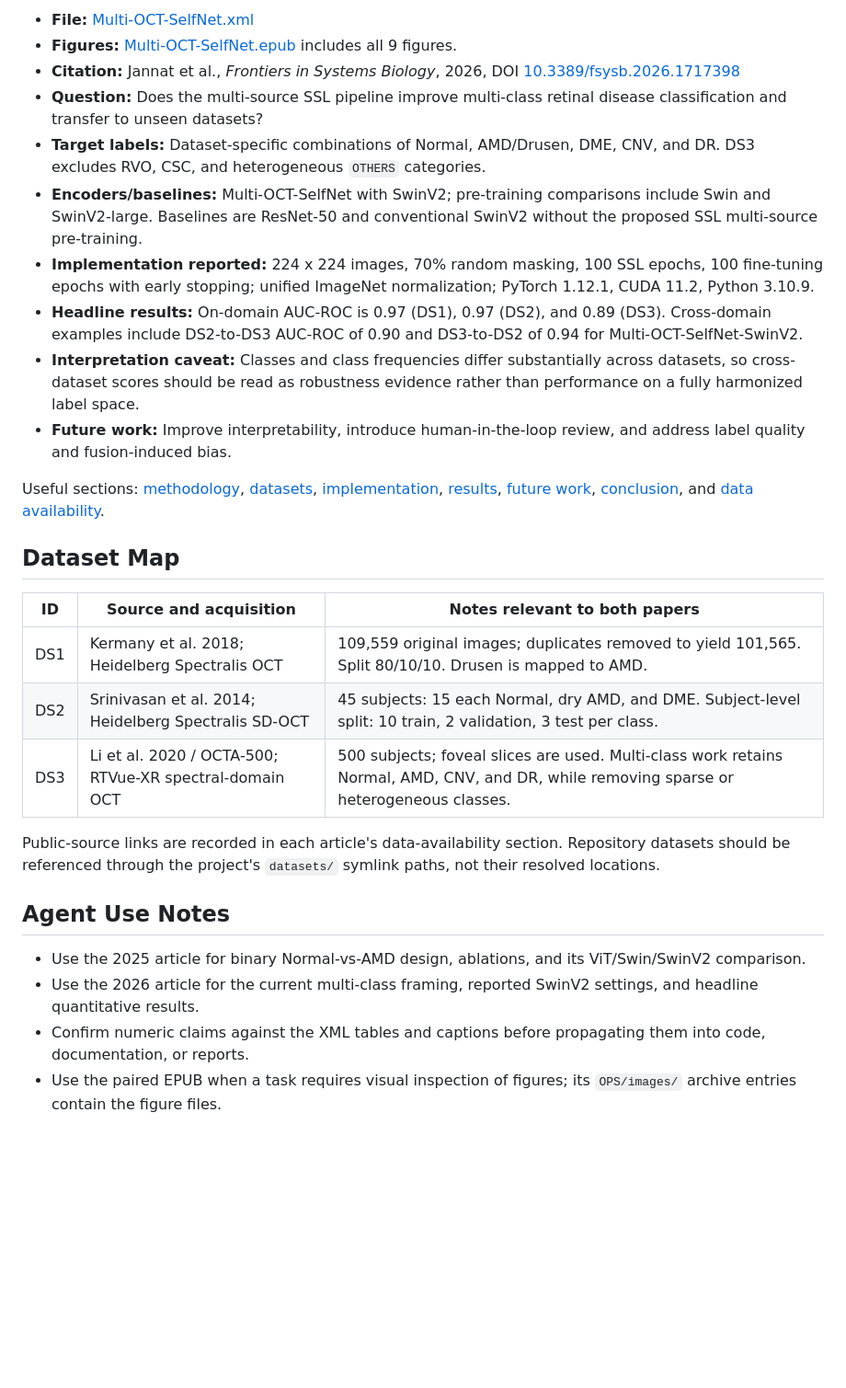
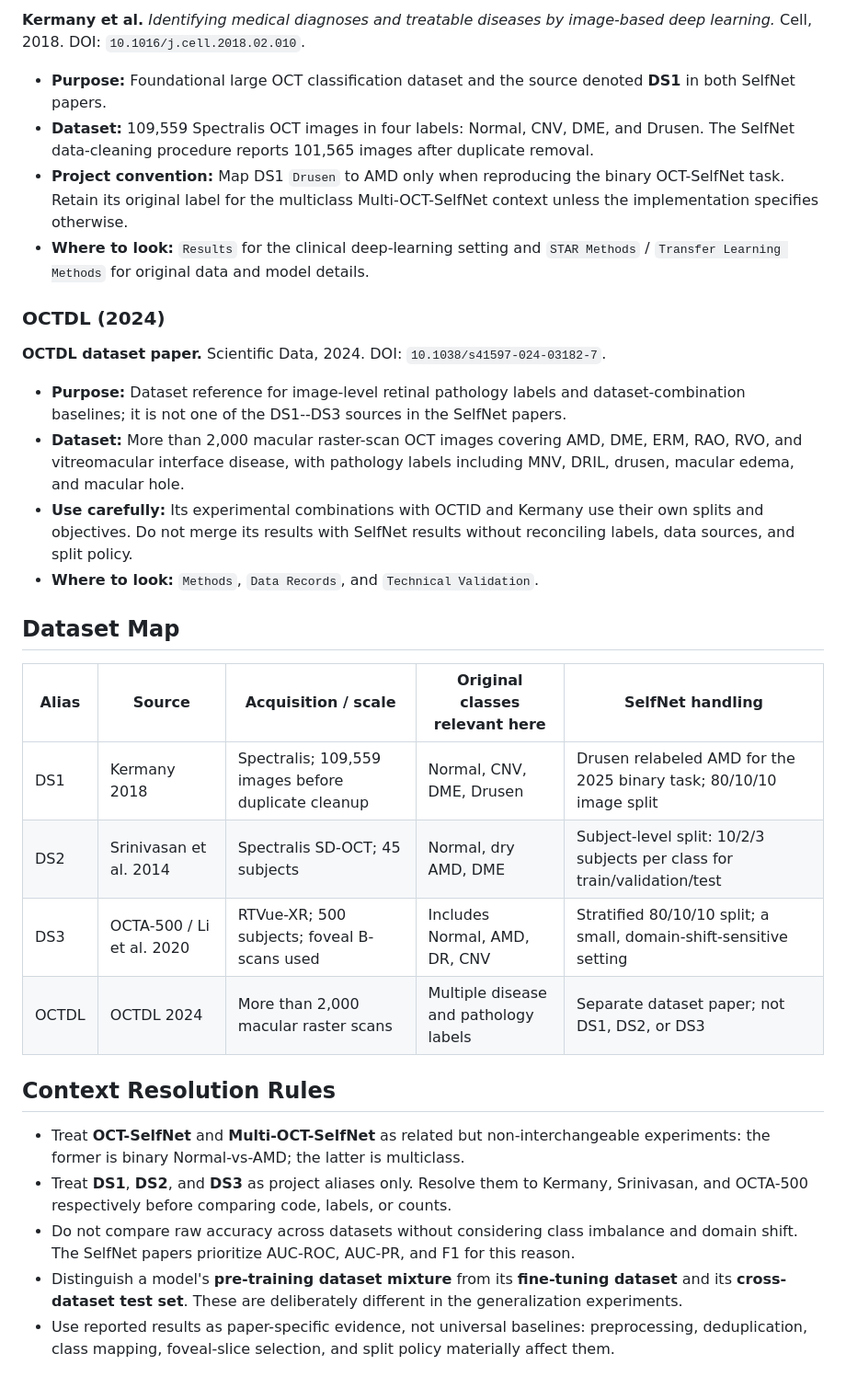
Before and after one commit to lemasc/oct-classify, a Markdown page: docs/articles/index.md, the part around one of its changes. Shown at 92% size. GitHub-like rendering; blank space fills up the shorter version.

```diff
--- a/docs/articles/index.md
+++ b/docs/articles/index.md
@@ -41,30 +50,33 @@ Useful sections: [methodology](OCT-SelfNet.xml#s3), [datasets](OCT-SelfNet.xml#s
 
-- **File:** [Multi-OCT-SelfNet.xml](Multi-OCT-SelfNet.xml)
-- **Figures:** [Multi-OCT-SelfNet.epub](Multi-OCT-SelfNet.epub) includes all 9 figures.
-- **Citation:** Jannat et al., *Frontiers in Systems Biology*, 2026, DOI [10.3389/fsysb.2026.1717398](https://doi.org/10.3389/fsysb.2026.1717398)
-- **Question:** Does the multi-source SSL pipeline improve multi-class retinal disease classification and transfer to unseen datasets?
-- **Target labels:** Dataset-specific combinations of Normal, AMD/Drusen, DME, CNV, and DR. DS3 excludes RVO, CSC, and heterogeneous `OTHERS` categories.
-- **Encoders/baselines:** Multi-OCT-SelfNet with SwinV2; pre-training comparisons include Swin and SwinV2-large. Baselines are ResNet-50 and conventional SwinV2 without the proposed SSL multi-source pre-training.
-- **Implementation reported:** 224 x 224 images, 70% random masking, 100 SSL epochs, 100 fine-tuning epochs with early stopping; unified ImageNet normalization; PyTorch 1.12.1, CUDA 11.2, Python 3.10.9.
-- **Headline results:** On-domain AUC-ROC is 0.97 (DS1), 0.97 (DS2), and 0.89 (DS3). Cross-domain examples include DS2-to-DS3 AUC-ROC of 0.90 and DS3-to-DS2 of 0.94 for Multi-OCT-SelfNet-SwinV2.
-- **Interpretation caveat:** Classes and class frequencies differ substantially across datasets, so cross-dataset scores should be read as robustness evidence rather than performance on a fully harmonized label space.
-- **Future work:** Improve interpretability, introduce human-in-the-loop review, and address label quality and fusion-induced bias.
+**Kermany et al.** *Identifying medical diagnoses and treatable diseases by image-based deep learning.* Cell, 2018. DOI: `10.1016/j.cell.2018.02.010`.
 
-Useful sections: [methodology](Multi-OCT-SelfNet.xml#s3), [datasets](Multi-OCT-SelfNet.xml#s3-6), [implementation](Multi-OCT-SelfNet.xml#s4-1), [results](Multi-OCT-SelfNet.xml#s4-4), [future work](Multi-OCT-SelfNet.xml#s5), [conclusion](Multi-OCT-SelfNet.xml#s6), and [data availability](Multi-OCT-SelfNet.xml#s7).
+- **Purpose:** Foundational large OCT classification dataset and the source denoted **DS1** in both SelfNet papers.
+- **Dataset:** 109,559 Spectralis OCT images in four labels: Normal, CNV, DME, and Drusen. The SelfNet data-cleaning procedure reports 101,565 images after duplicate removal.
+- **Project convention:** Map DS1 `Drusen` to AMD only when reproducing the binary OCT-SelfNet task. Retain its original label for the multiclass Multi-OCT-SelfNet context unless the implementation specifies otherwise.
+- **Where to look:** `Results` for the clinical deep-learning setting and `STAR Methods` / `Transfer Learning Methods` for original data and model details.
+
+### OCTDL (2024)
+
+**OCTDL dataset paper.** Scientific Data, 2024. DOI: `10.1038/s41597-024-03182-7`.
+
+- **Purpose:** Dataset reference for image-level retinal pathology labels and dataset-combination baselines; it is not one of the DS1--DS3 sources in the SelfNet papers.
+- **Dataset:** More than 2,000 macular raster-scan OCT images covering AMD, DME, ERM, RAO, RVO, and vitreomacular interface disease, with pathology labels including MNV, DRIL, drusen, macular edema, and macular hole.
+- **Use carefully:** Its experimental combinations with OCTID and Kermany use their own splits and objectives. Do not merge its results with SelfNet results without reconciling labels, data sources, and split policy.
+- **Where to look:** `Methods`, `Data Records`, and `Technical Validation`.
 
 ## Dataset Map
 
-| ID | Source and acquisition | Notes relevant to both papers |
-| --- | --- | --- |
-| DS1 | Kermany et al. 2018; Heidelberg Spectralis OCT | 109,559 original images; duplicates removed to yield 101,565. Split 80/10/10. Drusen is mapped to AMD. |
-| DS2 | Srinivasan et al. 2014; Heidelberg Spectralis SD-OCT | 45 subjects: 15 each Normal, dry AMD, and DME. Subject-level split: 10 train, 2 validation, 3 test per class. |
-| DS3 | Li et al. 2020 / OCTA-500; RTVue-XR spectral-domain OCT | 500 subjects; foveal slices are used. Multi-class work retains Normal, AMD, CNV, and DR, while removing sparse or heterogeneous classes. |
+| Alias | Source | Acquisition / scale | Original classes relevant here | SelfNet handling |
+| --- | --- | --- | --- | --- |
+| DS1 | Kermany 2018 | Spectralis; 109,559 images before duplicate cleanup | Normal, CNV, DME, Drusen | Drusen relabeled AMD for the 2025 binary task; 80/10/10 image split |
+| DS2 | Srinivasan et al. 2014 | Spectralis SD-OCT; 45 subjects | Normal, dry AMD, DME | Subject-level split: 10/2/3 subjects per class for train/validation/test |
+| DS3 | OCTA-500 / Li et al. 2020 | RTVue-XR; 500 subjects; foveal B-scans used | Includes Normal, AMD, DR, CNV | Stratified 80/10/10 split; a small, domain-shift-sensitive setting |
+| OCTDL | OCTDL 2024 | More than 2,000 macular raster scans | Multiple disease and pathology labels | Separate dataset paper; not DS1, DS2, or DS3 |
 
-Public-source links are recorded in each article's data-availability section. Repository datasets should be referenced through the project's `datasets/` symlink paths, not their resolved locations.
+## Context Resolution Rules
 
-## Agent Use Notes
-
-- Use the 2025 article for binary Normal-vs-AMD design, ablations, and its ViT/Swin/SwinV2 comparison.
-- Use the 2026 article for the current multi-class framing, reported SwinV2 settings, and headline quantitative results.
-- Confirm numeric claims against the XML tables and captions before propagating them into code, documentation, or reports.
-- Use the paired EPUB when a task requires visual inspection of figures; its `OPS/images/` archive entries contain the figure files.
+- Treat **OCT-SelfNet** and **Multi-OCT-SelfNet** as related but non-interchangeable experiments: the former is binary Normal-vs-AMD; the latter is multiclass.
+- Treat **DS1**, **DS2**, and **DS3** as project aliases only. Resolve them to Kermany, Srinivasan, and OCTA-500 respectively before comparing code, labels, or counts.
+- Do not compare raw accuracy across datasets without considering class imbalance and domain shift. The SelfNet papers prioritize AUC-ROC, AUC-PR, and F1 for this reason.
+- Distinguish a model's **pre-training dataset mixture** from its **fine-tuning dataset** and its **cross-dataset test set**. These are deliberately different in the generalization experiments.
+- Use reported results as paper-specific evidence, not universal baselines: preprocessing, deduplication, class mapping, foveal-slice selection, and split policy materially affect them.
```
Also changed, not shown: other parts of docs/articles/index.md (+34 -25 lines).
